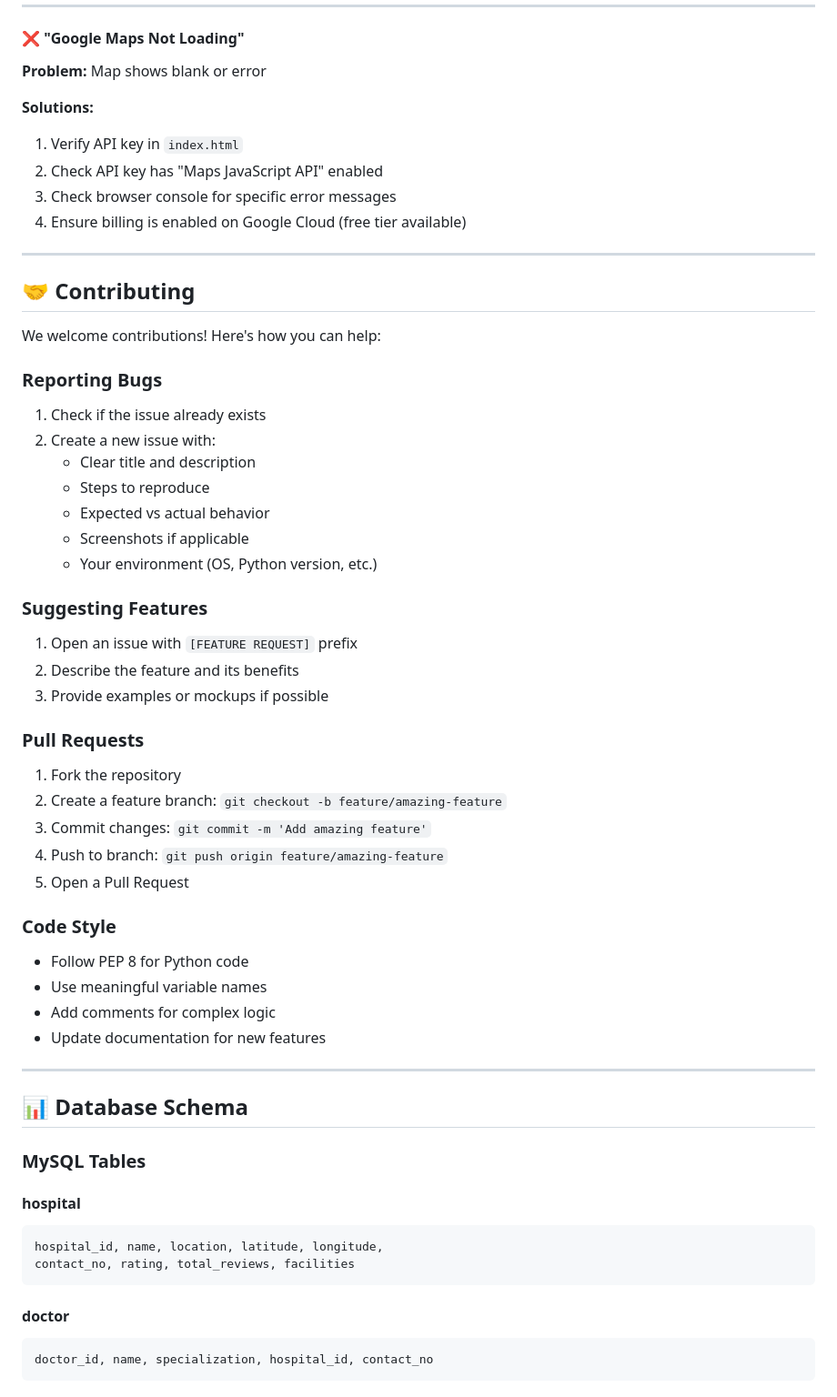
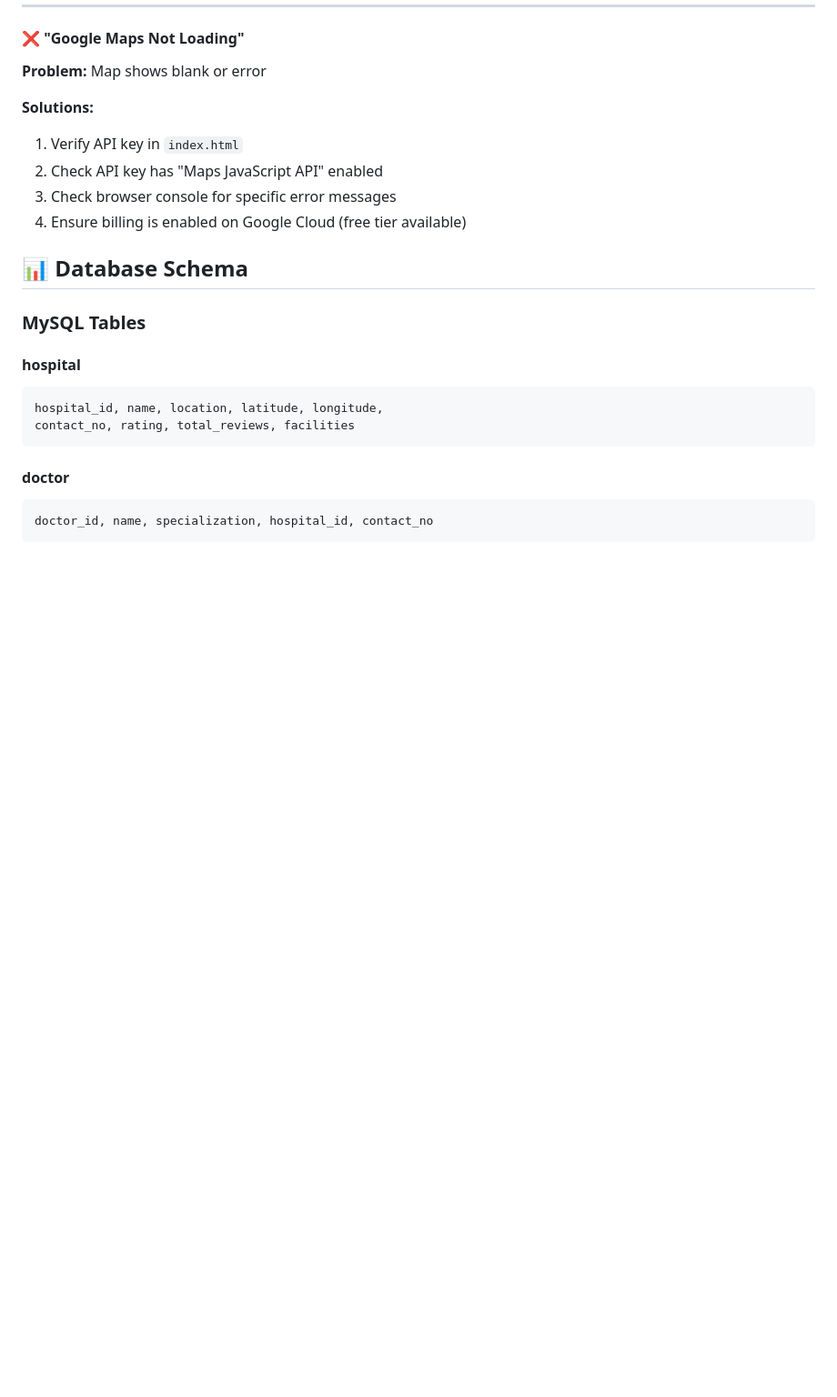
Before and after one commit to Akshith-desu/MediQuery, a Markdown page: README.md, the part around one of its changes. Shown at 91% size. Drawn GitHub-style; blank space fills up the shorter version.

```diff
--- a/README.md
+++ b/README.md
@@ -913,45 +841,6 @@ mediquery/
 3. Check browser console for specific error messages
 4. Ensure billing is enabled on Google Cloud (free tier available)
 
----
-
-## 🤝 Contributing
-
-We welcome contributions! Here's how you can help:
-
-### Reporting Bugs
-
-1. Check if the issue already exists
-2. Create a new issue with:
-   - Clear title and description
-   - Steps to reproduce
-   - Expected vs actual behavior
-   - Screenshots if applicable
-   - Your environment (OS, Python version, etc.)
-
-### Suggesting Features
-
-1. Open an issue with `[FEATURE REQUEST]` prefix
-2. Describe the feature and its benefits
-3. Provide examples or mockups if possible
-
-### Pull Requests
-
-1. Fork the repository
-2. Create a feature branch: `git checkout -b feature/amazing-feature`
-3. Commit changes: `git commit -m 'Add amazing feature'`
-4. Push to branch: `git push origin feature/amazing-feature`
-5. Open a Pull Request
-
-### Code Style
-
-- Follow PEP 8 for Python code
-- Use meaningful variable names
-- Add comments for complex logic
-- Update documentation for new features
-
----
-
 ## 📊 Database Schema
 
 ### MySQL Tables
```
Also changed, not shown: other parts of README.md (+0 -114 lines).
